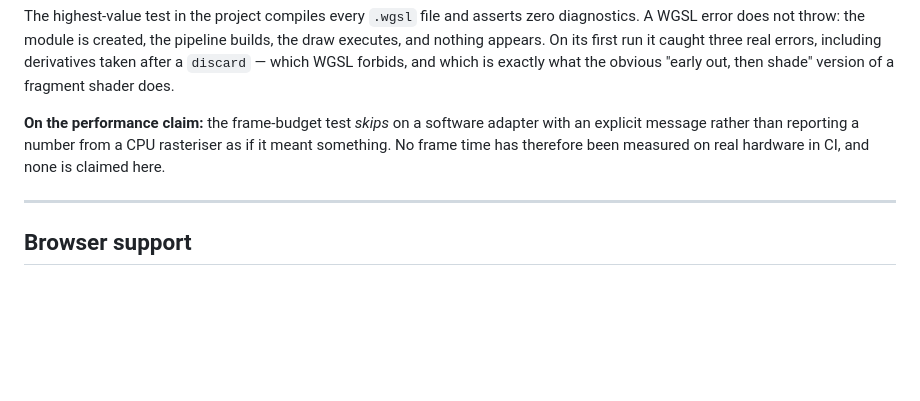
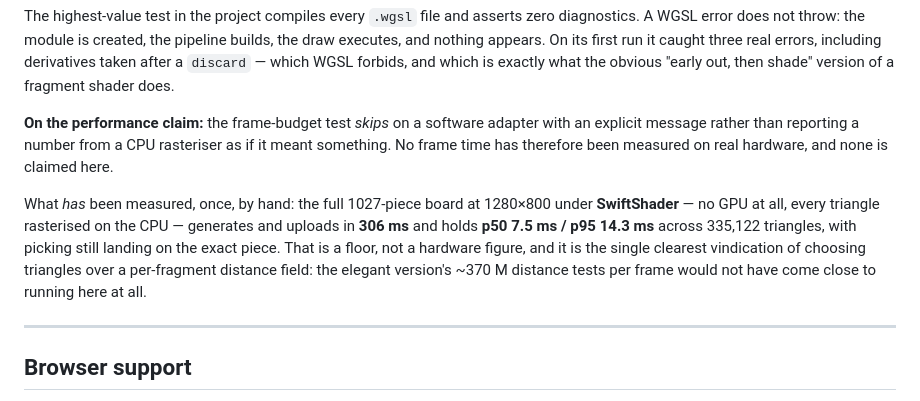
Before and after one commit to rpCal/hex-puzzle-generator, a Markdown page: README.md, the part around the change. GitHub-like rendering; blank space fills up the shorter version.

```diff
--- a/README.md
+++ b/README.md
@@ -181,7 +181,14 @@ version of a fragment shader does.
 
 **On the performance claim:** the frame-budget test *skips* on a software adapter with an explicit
 message rather than reporting a number from a CPU rasteriser as if it meant something. No frame time
-has therefore been measured on real hardware in CI, and none is claimed here.
+has therefore been measured on real hardware, and none is claimed here.
+
+What *has* been measured, once, by hand: the full 1027-piece board at 1280×800 under **SwiftShader**
+— no GPU at all, every triangle rasterised on the CPU — generates and uploads in **306 ms** and
+holds **p50 7.5 ms / p95 14.3 ms** across 335,122 triangles, with picking still landing on the exact
+piece. That is a floor, not a hardware figure, and it is the single clearest vindication of choosing
+triangles over a per-fragment distance field: the elegant version's ~370 M distance tests per frame
+would not have come close to running here at all.
 
 ---
 
```
Also changed, not shown: docs/SPEC.md (+6 -1 lines).
